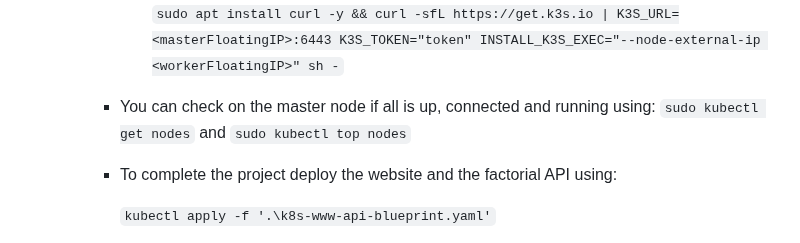
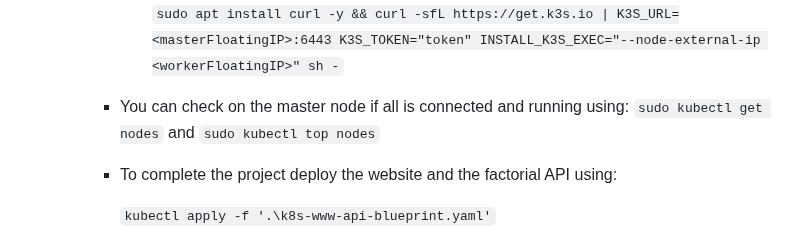
Before and after one commit to MRColorR/Progetto, a Markdown page: README.md, the part around one of its changes. GitHub-like rendering.

````diff
--- a/README.md
+++ b/README.md
@@ -40,7 +42,7 @@ In this project we produce a working PoC of a vendor-agnostic multi-cloud bursti
       - Now SSH into the workers node and make them join the cluster running the following command:
 
         ```sudo apt install curl -y && curl -sfL https://get.k3s.io | K3S_URL=<masterFloatingIP>:6443 K3S_TOKEN="token" INSTALL_K3S_EXEC="--node-external-ip <workerFloatingIP>" sh -```
-    - You can check on the master node if all is up, connected and running using: ```sudo kubectl get nodes``` and ```sudo kubectl top nodes```
+    - You can check on the master node if all is connected and running using: ```sudo kubectl get nodes``` and ```sudo kubectl top nodes```
     - To complete the project deploy the website and the factorial API using:
 
       ``` kubectl apply -f '.\k8s-www-api-blueprint.yaml' ```
````
Also changed, not shown: other parts of README.md (+3 -1 lines).
